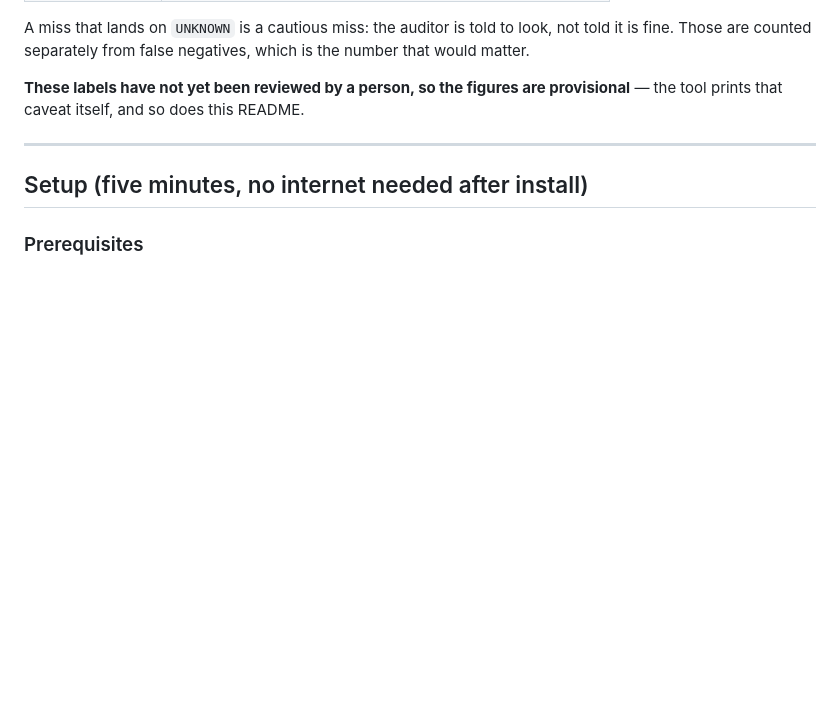
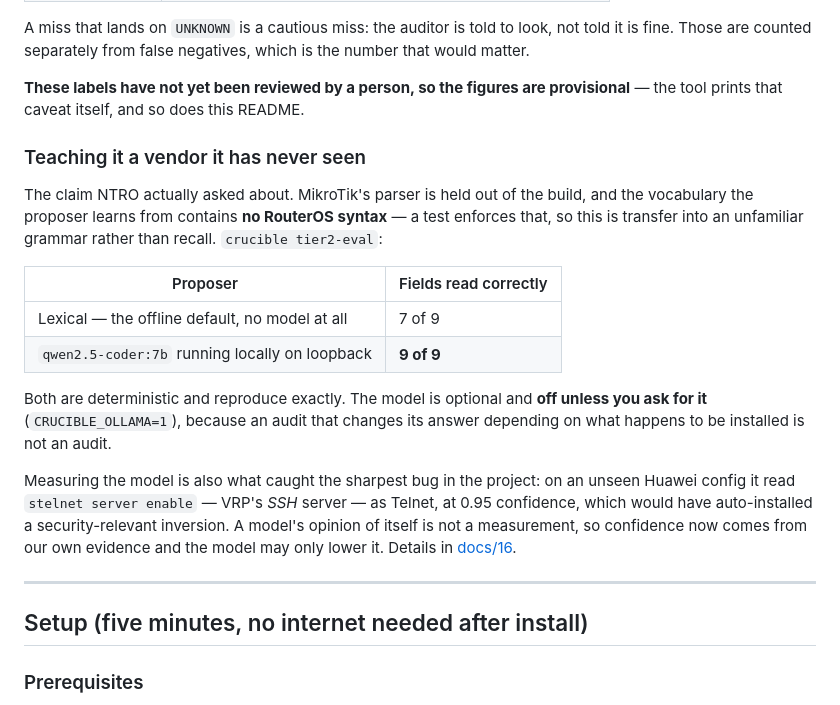
Before and after one commit to Crepco/SIH26155, a Markdown page: README.md, the part around the change. Drawn GitHub-style; blank space fills up the shorter version.

Commit message:
readme: the unseen-vendor number, which is the claim that matters
An evaluator reading the status table learns what is built. This is the
one that answers the actual question NTRO asked - can an administrator
teach it a vendor without shipping code - and it now has two measured
numbers and a stated method: the vocabulary excludes RouterOS syntax,
enforced by a test, so 9 of 9 is transfer rather than recall.

The stelnet bug is in there too. A project that says what measuring
caught is more believable than one that only reports the wins.

Co-Authored-By: Claude Opus 5 <noreply@anthropic.com>

```diff
--- a/README.md
+++ b/README.md
@@ -85,6 +85,27 @@ fine. Those are counted separately from false negatives, which is the number tha
 
 **These labels have not yet been reviewed by a person, so the figures are provisional** — the
 tool prints that caveat itself, and so does this README.
+
+### Teaching it a vendor it has never seen
+
+The claim NTRO actually asked about. MikroTik's parser is held out of the build, and the
+vocabulary the proposer learns from contains **no RouterOS syntax** — a test enforces that, so
+this is transfer into an unfamiliar grammar rather than recall. `crucible tier2-eval`:
+
+| Proposer | Fields read correctly |
+|---|---|
+| Lexical — the offline default, no model at all | 7 of 9 |
+| `qwen2.5-coder:7b` running locally on loopback | **9 of 9** |
+
+Both are deterministic and reproduce exactly. The model is optional and **off unless you ask for
+it** (`CRUCIBLE_OLLAMA=1`), because an audit that changes its answer depending on what happens to
+be installed is not an audit.
+
+Measuring the model is also what caught the sharpest bug in the project: on an unseen Huawei
+config it read `stelnet server enable` — VRP's *SSH* server — as Telnet, at 0.95 confidence,
+which would have auto-installed a security-relevant inversion. A model's opinion of itself is
+not a measurement, so confidence now comes from our own evidence and the model may only lower
+it. Details in [docs/16](docs/16-validation-plan.md).
 
 ---
 
```
